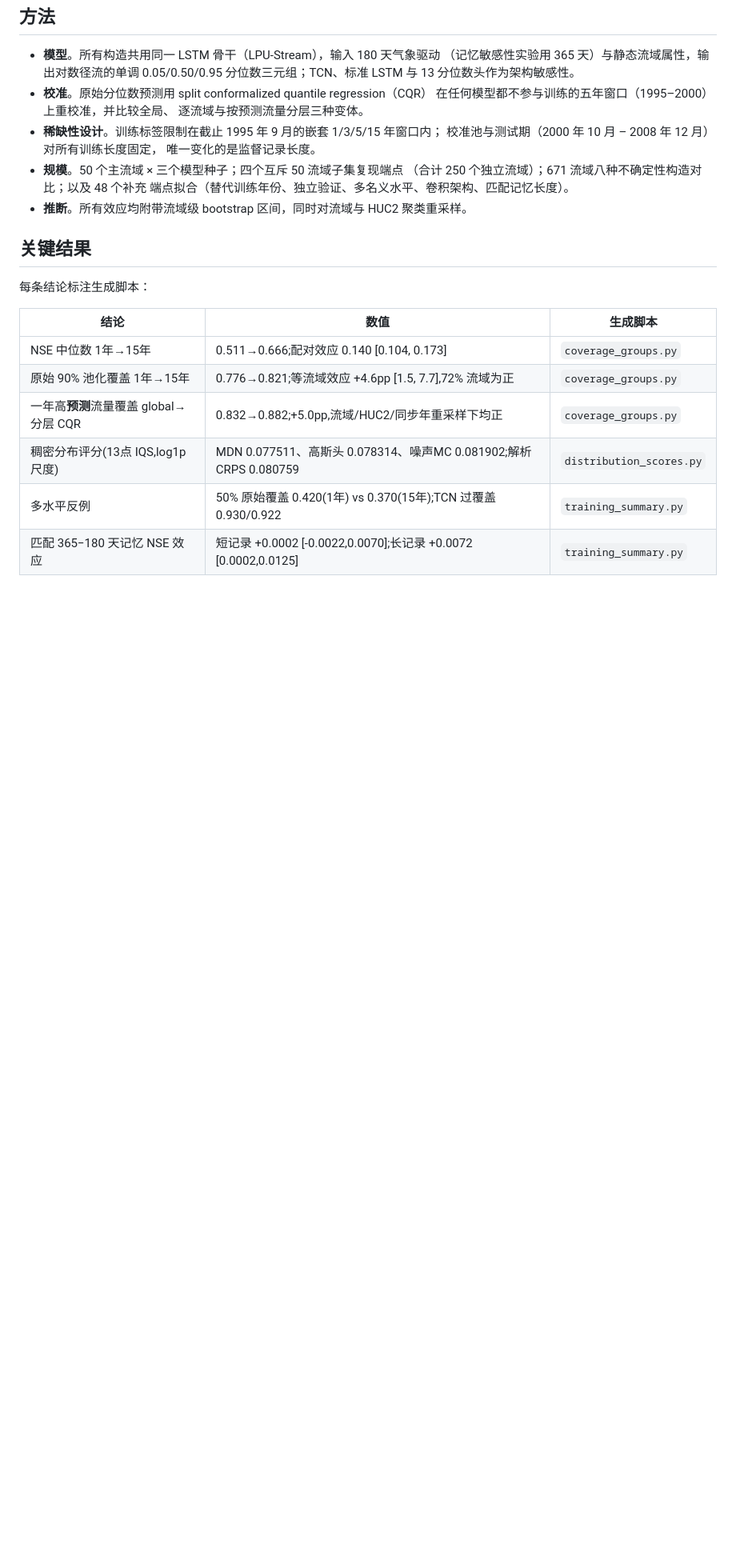
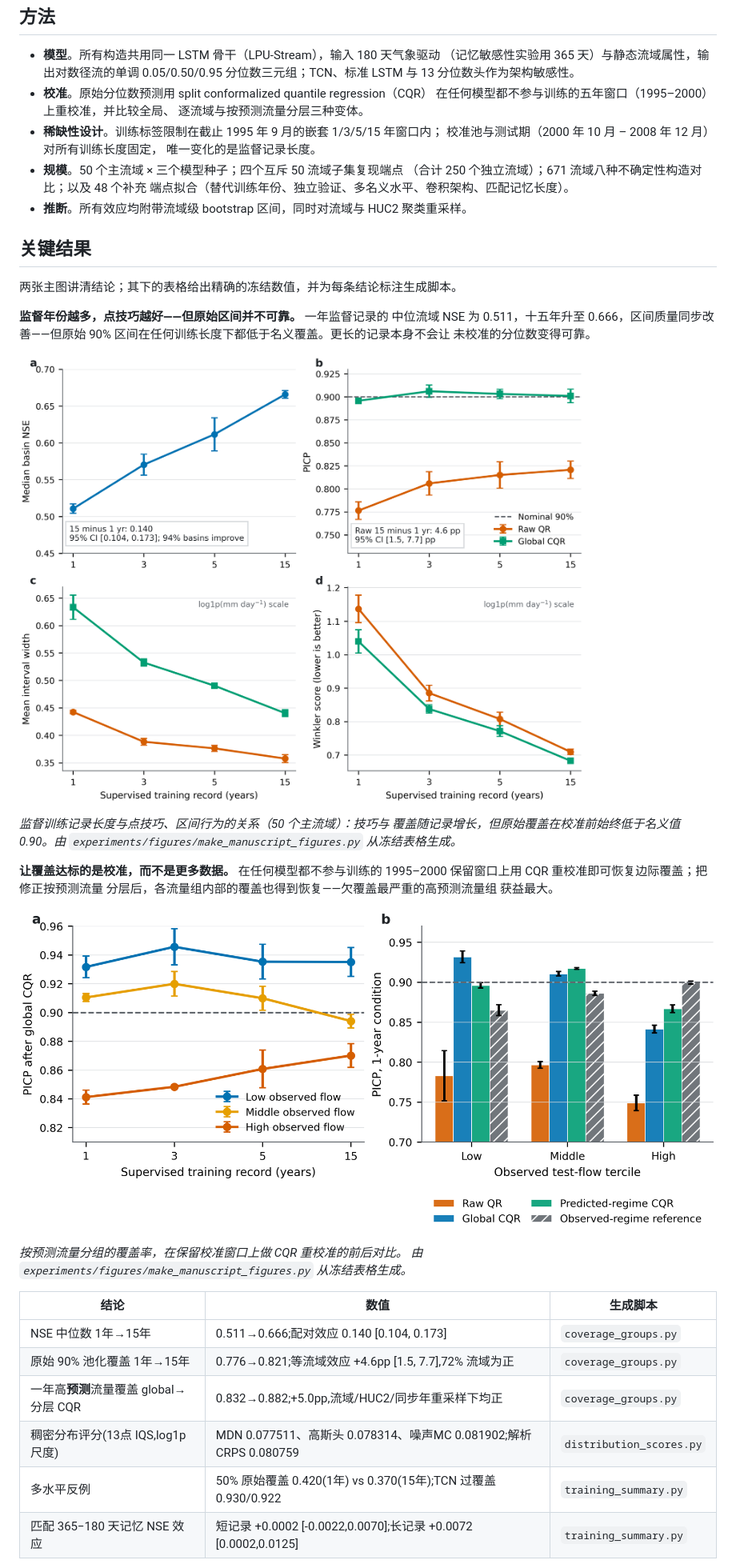
Before and after one commit to AuroraNeko/data-scarcity-uncertainty-hydrodl, a Markdown page: README.zh-CN.md, the part around the change printed below. Shown: that part at 80% size. GitHub-like rendering; pictures changed too: docs/figures/fig1_scarcity_effects.png (added), docs/figures/fig2_conditional_coverage.png (added); blank space fills up the shorter version.

```diff
--- a/README.zh-CN.md
+++ b/README.zh-CN.md
@@ -25,7 +25,28 @@
 
 ## 关键结果
 
-每条结论标注生成脚本：
+两张主图讲清结论；其下的表格给出精确的冻结数值，并为每条结论标注生成脚本。
+
+**监督年份越多，点技巧越好——但原始区间并不可靠。** 一年监督记录的
+中位流域 NSE 为 0.511，十五年升至 0.666，区间质量同步改善——但原始
+90% 区间在任何训练长度下都低于名义覆盖。更长的记录本身不会让
+未校准的分位数变得可靠。
+
+![监督训练记录长度的影响](docs/figures/fig1_scarcity_effects.png)
+
+*监督训练记录长度与点技巧、区间行为的关系（50 个主流域）：技巧与
+覆盖随记录增长，但原始覆盖在校准前始终低于名义值 0.90。由
+`experiments/figures/make_manuscript_figures.py` 从冻结表格生成。*
+
+**让覆盖达标的是校准，而不是更多数据。** 在任何模型都不参与训练的
+1995–2000 保留窗口上用 CQR 重校准即可恢复边际覆盖；把修正按预测流量
+分层后，各流量组内部的覆盖也得到恢复——欠覆盖最严重的高预测流量组
+获益最大。
+
+![CQR 校准前后的条件覆盖](docs/figures/fig2_conditional_coverage.png)
+
+*按预测流量分组的覆盖率，在保留校准窗口上做 CQR 重校准的前后对比。
+由 `experiments/figures/make_manuscript_figures.py` 从冻结表格生成。*
 
 | 结论 | 数值 | 生成脚本 |
 |---|---|---|
```
Also changed, not shown: other parts of README.zh-CN.md (+1 -1 lines), README.md (+30 -2 lines).
